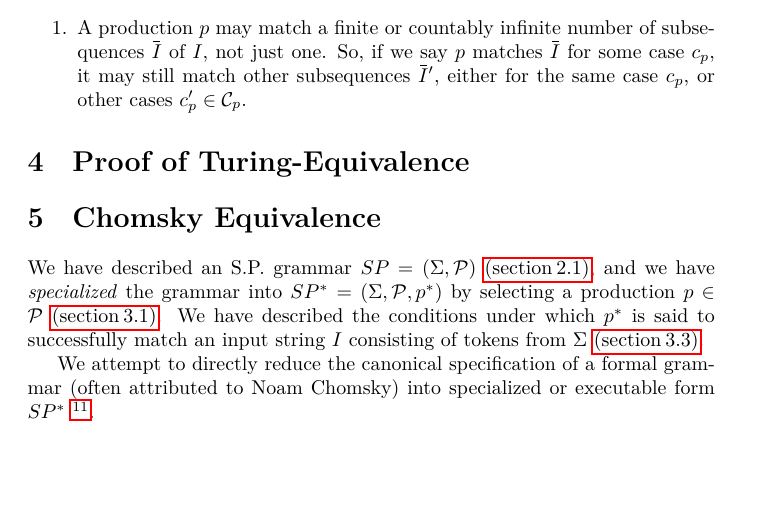
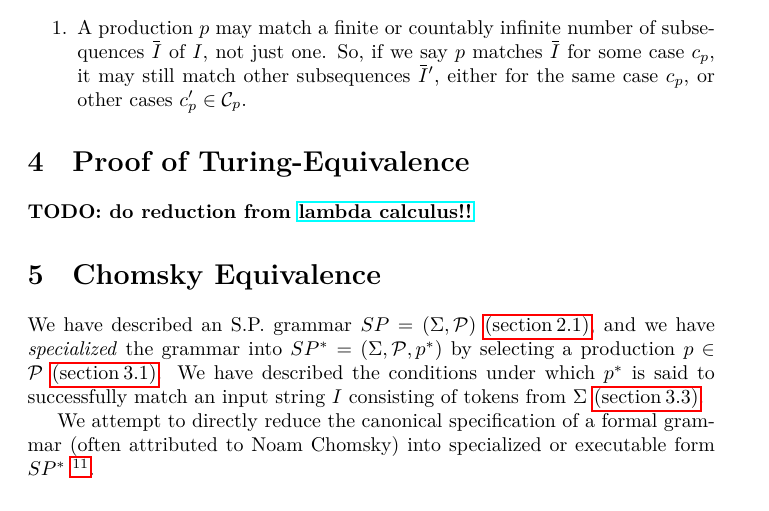
Before and after one commit to cosmicexplorer/simultaneous-productions, a LaTeX document (papers/grammar.tex): part of page 5 of 6, cut so that both start at the same text, the shorter picture padded with empty space. The pictures show the PDF file papers/grammar.pdf that the author committed with the source.

Commit message:
add note on reducing from lambda calculus

```diff
--- a/papers/grammar.tex
+++ b/papers/grammar.tex
@@ -314,6 +314,7 @@ At this stage, we note a few important points:
 \section{Proof of Turing-Equivalence}
 \label{sec:proof-of-turing-equivalence}
 
+\textbf{TODO: do reduction from \href{https://en.wikipedia.org/wiki/Lambda_calculus}{lambda calculus!!}}
 
 \section{Chomsky Equivalence}
 \label{sec:chomsky-equivalence}
```
Also changed, not shown: papers/grammar.pdf.
